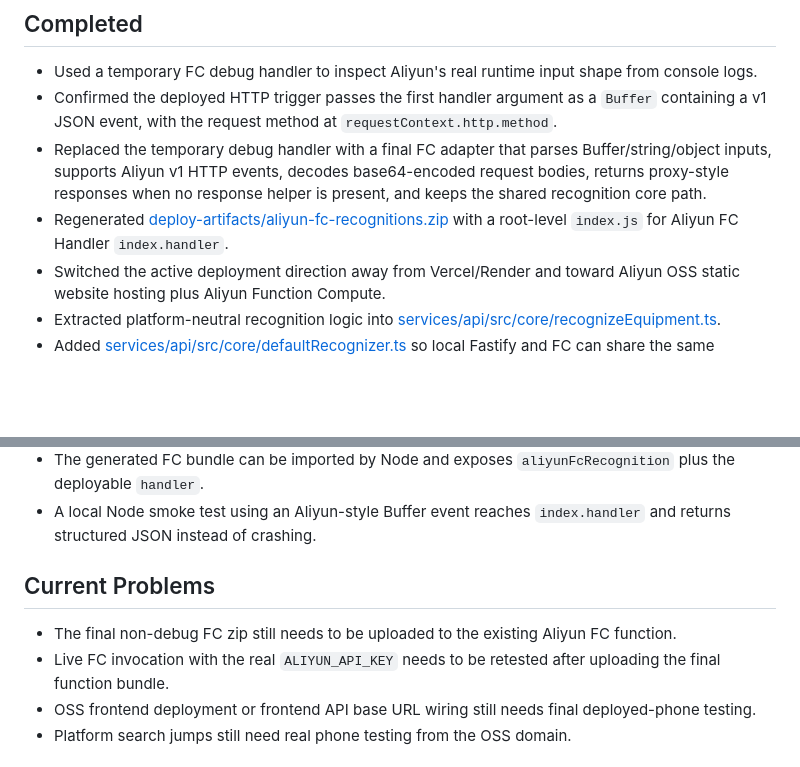
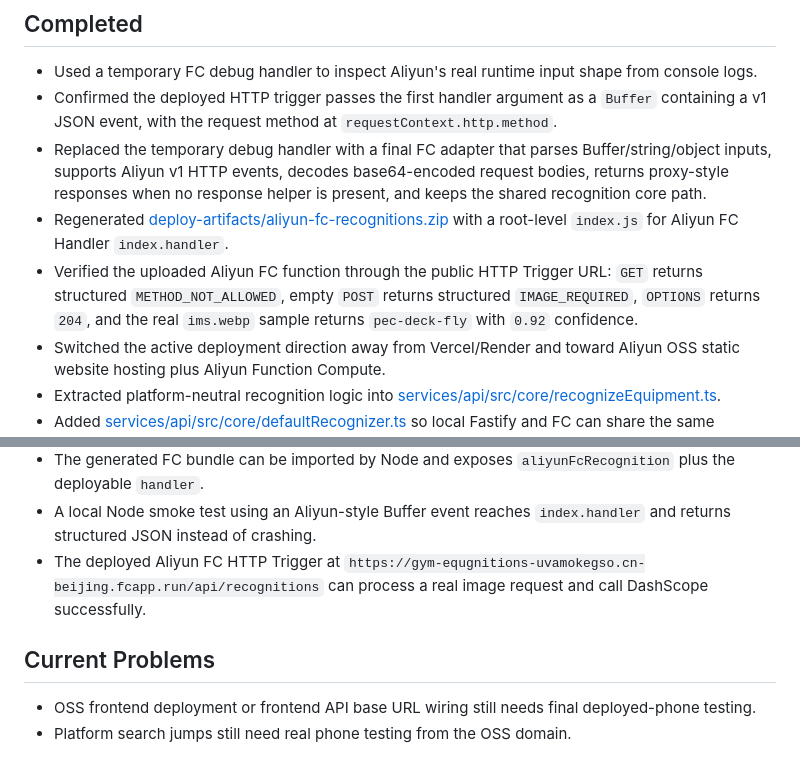
Before and after one commit to shcccajdiajd/Gym-Equipment-AI, a Markdown page: PROGRESS.md, 2 parts joined by grey strips. Drawn GitHub-style; blank space fills up the shorter version.

```diff
--- a/PROGRESS.md
+++ b/PROGRESS.md
@@ -8,6 +8,7 @@
 - Confirmed the deployed HTTP trigger passes the first handler argument as a `Buffer` containing a v1 JSON event, with the request method at `requestContext.http.method`.
 - Replaced the temporary debug handler with a final FC adapter that parses Buffer/string/object inputs, supports Aliyun v1 HTTP events, decodes base64-encoded request bodies, returns proxy-style responses when no response helper is present, and keeps the shared recognition core path.
 - Regenerated [deploy-artifacts/aliyun-fc-recognitions.zip](/Users/shc/Documents/Codex/2026-05-24/ai/deploy-artifacts/aliyun-fc-recognitions.zip) with a root-level `index.js` for Aliyun FC Handler `index.handler`.
+- Verified the uploaded Aliyun FC function through the public HTTP Trigger URL: `GET` returns structured `METHOD_NOT_ALLOWED`, empty `POST` returns structured `IMAGE_REQUIRED`, `OPTIONS` returns `204`, and the real `ims.webp` sample returns `pec-deck-fly` with `0.92` confidence.
 - Switched the active deployment direction away from Vercel/Render and toward Aliyun OSS static website hosting plus Aliyun Function Compute.
 - Extracted platform-neutral recognition logic into [services/api/src/core/recognizeEquipment.ts](/Users/shc/Documents/Codex/2026-05-24/ai/services/api/src/core/recognizeEquipment.ts).
 - Added [services/api/src/core/defaultRecognizer.ts](/Users/shc/Documents/Codex/2026-05-24/ai/services/api/src/core/defaultRecognizer.ts) so local Fastify and FC can share the same provider selection without duplicating code.
@@ -58,11 +59,10 @@
 - `npm run typecheck` passes across workspaces.
 - The generated FC bundle can be imported by Node and exposes `aliyunFcRecognition` plus the deployable `handler`.
 - A local Node smoke test using an Aliyun-style Buffer event reaches `index.handler` and returns structured JSON instead of crashing.
+- The deployed Aliyun FC HTTP Trigger at `https://gym-equgnitions-uvamokegso.cn-beijing.fcapp.run/api/recognitions` can process a real image request and call DashScope successfully.
 
 ## Current Problems
 
-- The final non-debug FC zip still needs to be uploaded to the existing Aliyun FC function.
-- Live FC invocation with the real `ALIYUN_API_KEY` needs to be retested after uploading the final function bundle.
 - OSS frontend deployment or frontend API base URL wiring still needs final deployed-phone testing.
 - Platform search jumps still need real phone testing from the OSS domain.
 
```
Also changed, not shown: TODO.md (+10 -3 lines).
